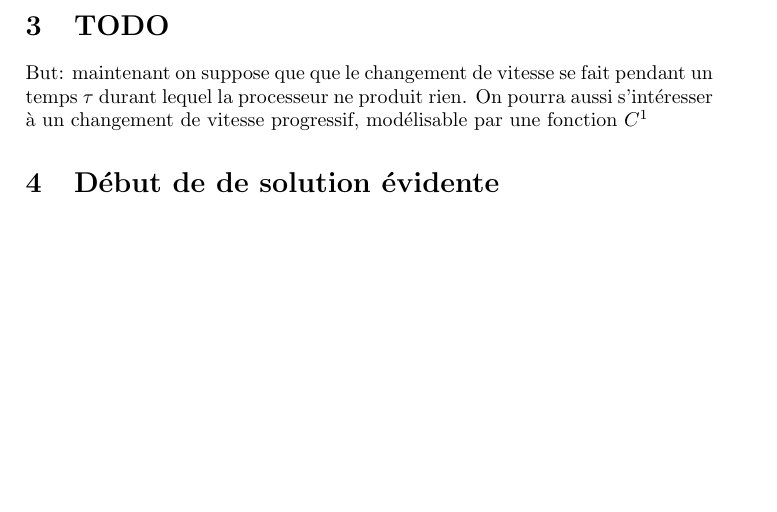
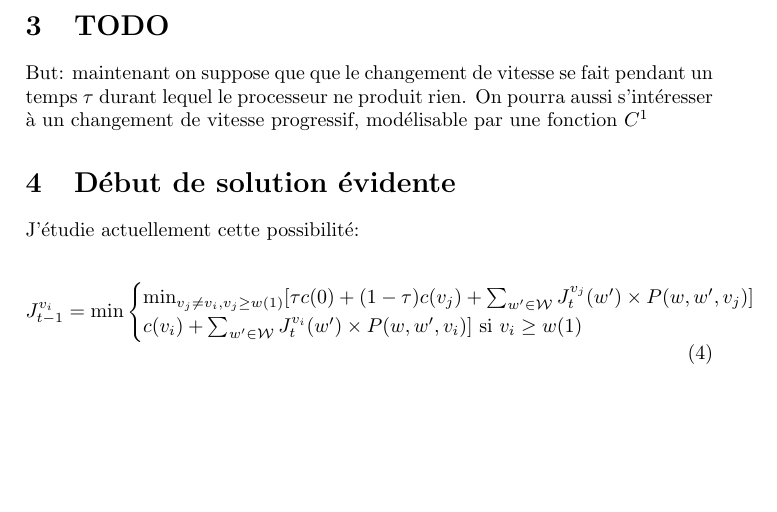
Before and after one commit to rebiscov/Stage, a LaTeX document (probleme.tex): part of page 2 of 2, cut so that both start at the same text. Compiled offline with pdfLaTeX.

Commit message:
adding my trivial solution

```diff
--- a/probleme.tex
+++ b/probleme.tex
@@ -59,11 +59,25 @@ vitesse 2 pendant 0.5 s car je consommerai 2 plutôt que 3 à la vitesse
 
 \section{TODO}
 But: maintenant on suppose que que le changement de vitesse se fait
-pendant un temps $\tau$ durant lequel la processeur ne produit
+pendant un temps $\tau$ durant lequel le processeur ne produit
 rien. On pourra aussi s'intéresser à un changement de vitesse
 progressif, modélisable par une fonction $C^1$
 
-\section{Début de de solution évidente}
+\section{Début de solution évidente}
+J'étudie actuellement cette possibilité:
+
+\begin{equation}
+J_{t-1}^{v_i} = \min
+  \begin{cases}
+    \min_{v_j\neq v_i, v_j\geq w(1)} [\tau
+    c(0)+(1-\tau)c(v_j)+\sum_{w'\in\mathcal{W}}J_t^{v_j}(w')\times
+    P(w,w',v_j)]\\
+    c(v_i)+\sum_{w'\in\mathcal{W}}J_t^{v_i}(w')\times P(w,w',v_i)]
+    \text{ si } v_i\geq w(1)
+
+  \end{cases}
+\end{equation}
+
 
 
 \end{document}
```
